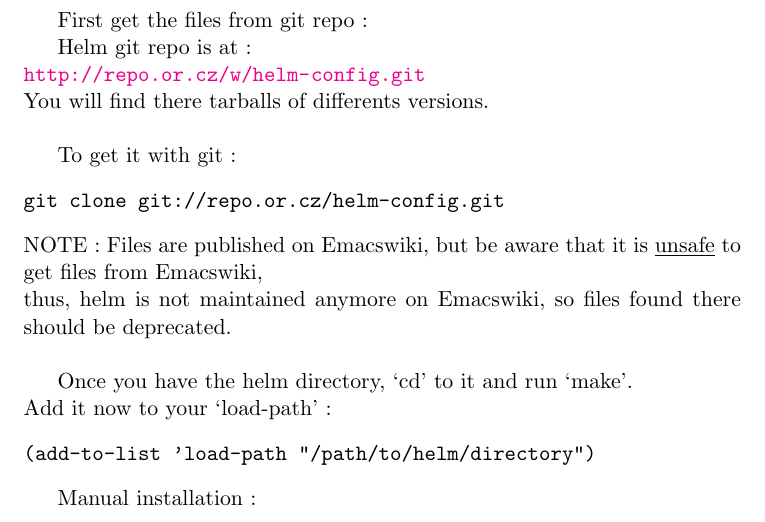
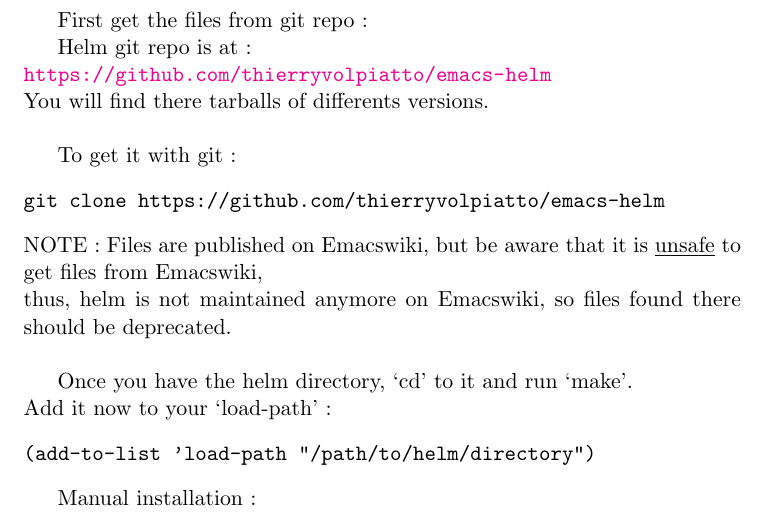
Before and after one commit to emacs-helm/helm, a LaTeX document (doc/helm.tex): part of page 4 of 23, cut so that both start at the same text. Compiled offline with pdfLaTeX.

Commit message:
fixed git urls

```diff
--- a/doc/helm.tex
+++ b/doc/helm.tex
@@ -64,12 +64,12 @@
 First get the files from git repo:
 
 Helm git repo is at:\\
-\url{http://repo.or.cz/w/helm-config.git}\\
+\url{https://github.com/thierryvolpiatto/emacs-helm}\\
 You will find there tarballs of differents versions.\\
 
 To get it with git:
 \begin{verbatim}
-git clone git://repo.or.cz/helm-config.git
+git clone https://github.com/thierryvolpiatto/emacs-helm
 \end{verbatim}
 NOTE: Files are published on Emacswiki, but be aware that it is \underline{unsafe} to get files from Emacswiki,\\
 thus, helm is not maintained anymore on Emacswiki, so files found there should be deprecated.\\
```
